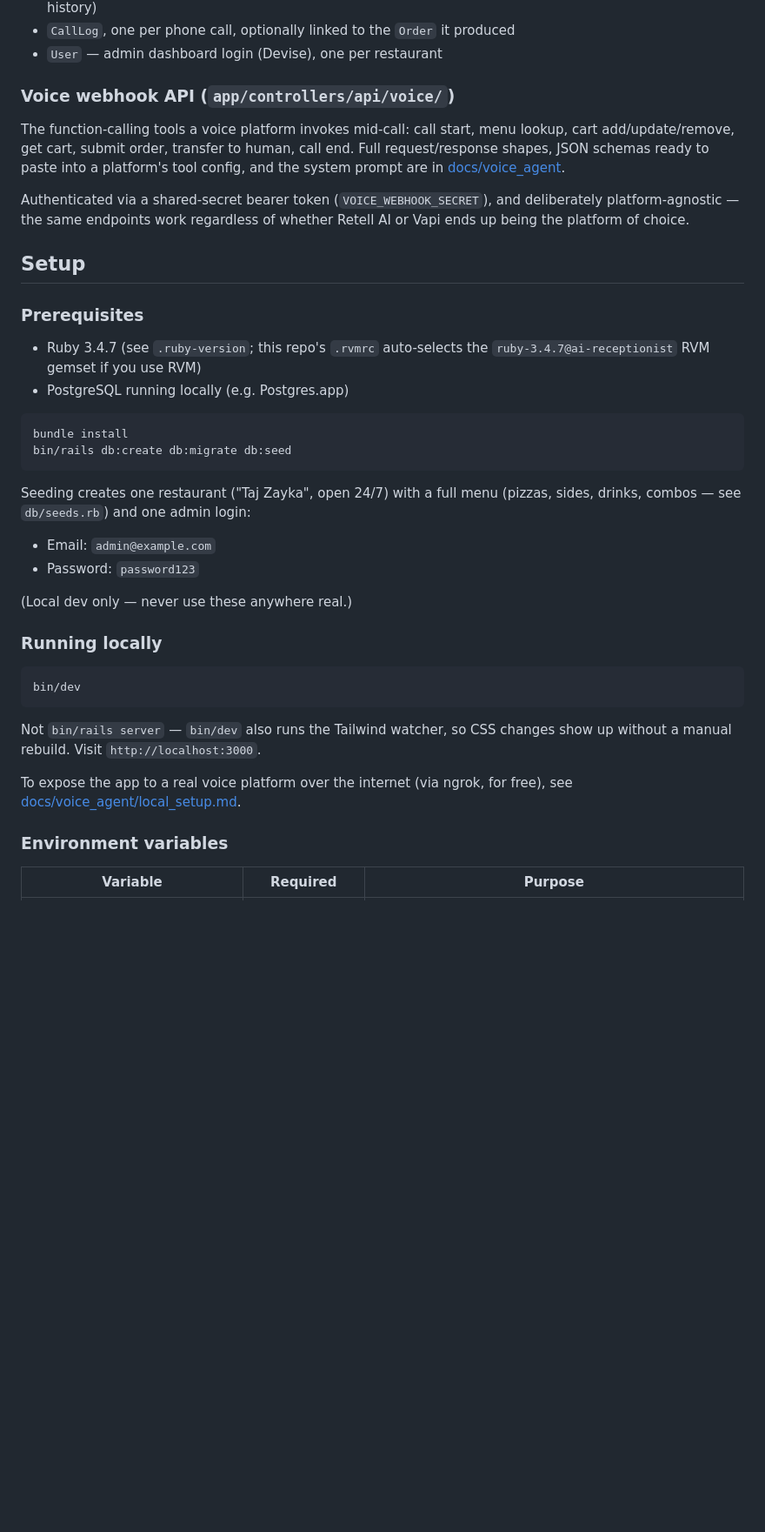
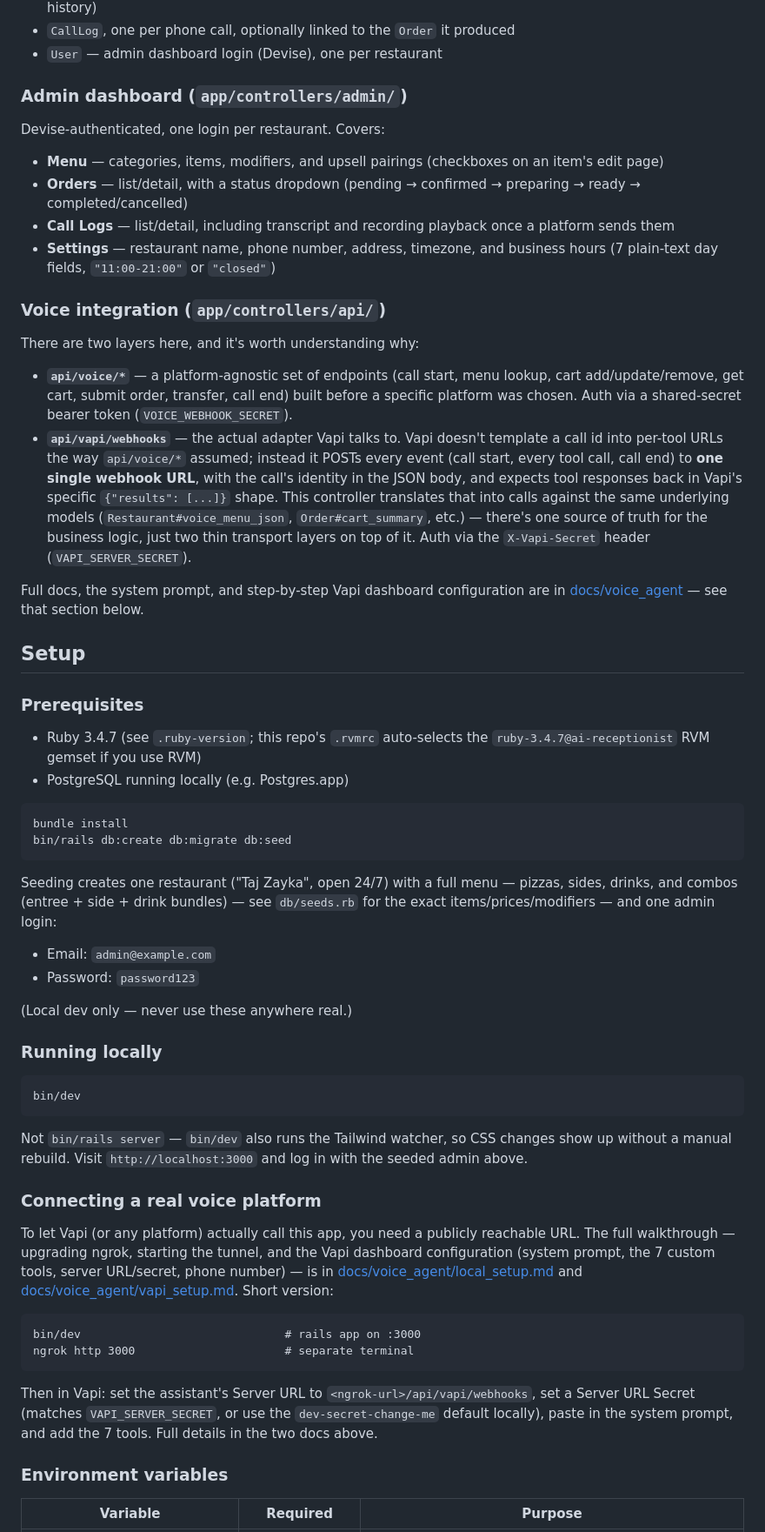
Before and after one commit to amitkssolanki/ai-receptionist, a Markdown page: README.md, the part around one of its changes. Shown at 87% size. Rendered like a GitHub page; blank space fills up the shorter version.

````diff
--- a/README.md
+++ b/README.md
@@ -25,11 +27,23 @@ Caller ⇄ Twilio ⇄ Retell/Vapi (voice pipeline, LLM, STT/TTS) ⇄ this Rails
 - `CallLog`, one per phone call, optionally linked to the `Order` it produced
 - `User` — admin dashboard login (Devise), one per restaurant
 
-### Voice webhook API (`app/controllers/api/voice/`)
+### Admin dashboard (`app/controllers/admin/`)
 
-The function-calling tools a voice platform invokes mid-call: call start, menu lookup, cart add/update/remove, get cart, submit order, transfer to human, call end. Full request/response shapes, JSON schemas ready to paste into a platform's tool config, and the system prompt are in [docs/voice_agent](docs/voice_agent).
+Devise-authenticated, one login per restaurant. Covers:
 
-Authenticated via a shared-secret bearer token (`VOICE_WEBHOOK_SECRET`), and deliberately platform-agnostic — the same endpoints work regardless of whether Retell AI or Vapi ends up being the platform of choice.
+- **Menu** — categories, items, modifiers, and upsell pairings (checkboxes on an item's edit page)
+- **Orders** — list/detail, with a status dropdown (pending → confirmed → preparing → ready → completed/cancelled)
+- **Call Logs** — list/detail, including transcript and recording playback once a platform sends them
+- **Settings** — restaurant name, phone number, address, timezone, and business hours (7 plain-text day fields, `"11:00-21:00"` or `"closed"`)
+
+### Voice integration (`app/controllers/api/`)
+
+There are two layers here, and it's worth understanding why:
+
+- **`api/voice/*`** — a platform-agnostic set of endpoints (call start, menu lookup, cart add/update/remove, get cart, submit order, transfer, call end) built before a specific platform was chosen. Auth via a shared-secret bearer token (`VOICE_WEBHOOK_SECRET`).
+- **`api/vapi/webhooks`** — the actual adapter Vapi talks to. Vapi doesn't template a call id into per-tool URLs the way `api/voice/*` assumed; instead it POSTs every event (call start, every tool call, call end) to **one single webhook URL**, with the call's identity in the JSON body, and expects tool responses back in Vapi's specific `{"results": [...]}` shape. This controller translates that into calls against the same underlying models (`Restaurant#voice_menu_json`, `Order#cart_summary`, etc.) — there's one source of truth for the business logic, just two thin transport layers on top of it. Auth via the `X-Vapi-Secret` header (`VAPI_SERVER_SECRET`).
+
+Full docs, the system prompt, and step-by-step Vapi dashboard configuration are in [docs/voice_agent](docs/voice_agent) — see that section below.
 
 ## Setup
 
@@ -43,7 +57,7 @@ bundle install
 bin/rails db:create db:migrate db:seed
 ```
 
-Seeding creates one restaurant ("Taj Zayka", open 24/7) with a full menu (pizzas, sides, drinks, combos — see `db/seeds.rb`) and one admin login:
+Seeding creates one restaurant ("Taj Zayka", open 24/7) with a full menu — pizzas, sides, drinks, and combos (entree + side + drink bundles) — see `db/seeds.rb` for the exact items/prices/modifiers — and one admin login:
 
 - Email: `admin@example.com`
 - Password: `password123`
@@ -56,9 +70,18 @@ Seeding creates one restaurant ("Taj Zayka", open 24/7) with a full menu (pizzas
 bin/dev
 ```
 
-Not `bin/rails server` — `bin/dev` also runs the Tailwind watcher, so CSS changes show up without a manual rebuild. Visit `http://localhost:3000`.
+Not `bin/rails server` — `bin/dev` also runs the Tailwind watcher, so CSS changes show up without a manual rebuild. Visit `http://localhost:3000` and log in with the seeded admin above.
 
-To expose the app to a real voice platform over the internet (via ngrok, for free), see [docs/voice_agent/local_setup.md](docs/voice_agent/local_setup.md).
+### Connecting a real voice platform
+
+To let Vapi (or any platform) actually call this app, you need a publicly reachable URL. The full walkthrough — upgrading ngrok, starting the tunnel, and the Vapi dashboard configuration (system prompt, the 7 custom tools, server URL/secret, phone number) — is in [docs/voice_agent/local_setup.md](docs/voice_agent/local_setup.md) and [docs/voice_agent/vapi_setup.md](docs/voice_agent/vapi_setup.md). Short version:
+
+```
+bin/dev                              # rails app on :3000
+ngrok http 3000                      # separate terminal
+```
+
+Then in Vapi: set the assistant's Server URL to `<ngrok-url>/api/vapi/webhooks`, set a Server URL Secret (matches `VAPI_SERVER_SECRET`, or use the `dev-secret-change-me` default locally), paste in the system prompt, and add the 7 tools. Full details in the two docs above.
 
 ### Environment variables
 
````
Also changed, not shown: other parts of README.md (+23 -14 lines).
